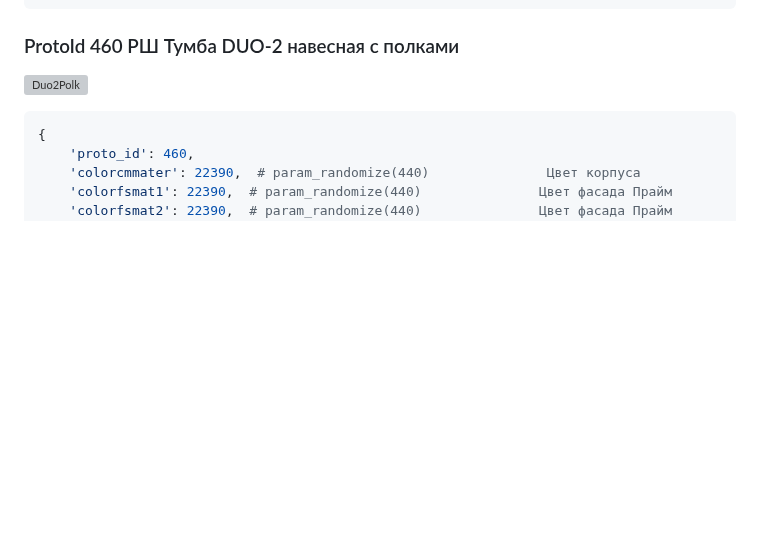
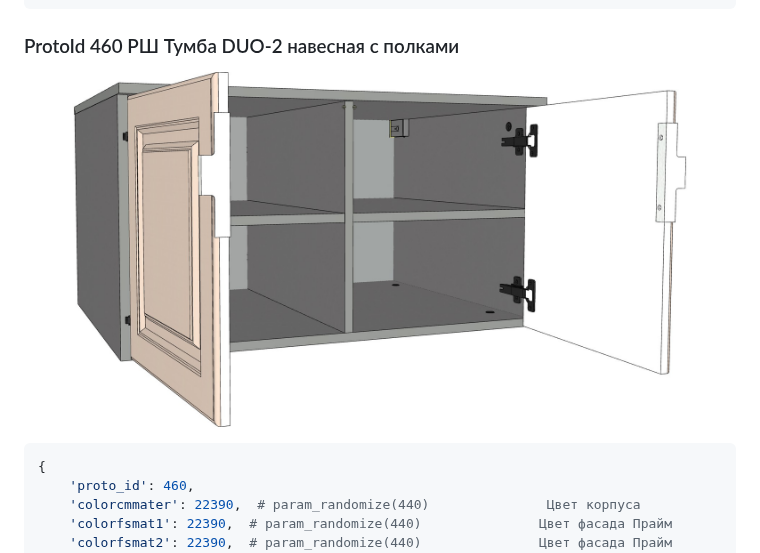
Before and after one commit to AlexandrDragunkin/arparmcatalog, a Markdown page: 001_ParamCatalog.md, the part around the change. GitHub-like rendering; pictures changed too: Pictures/TumbNaves/duotwoshelfe.jpg (added); blank space fills up the shorter version; grey boxes are pictures that could not be loaded.

Commit message:
update: pic duotwoshelfe.jpg

````diff
--- a/001_ParamCatalog.md
+++ b/001_ParamCatalog.md
@@ -1623,7 +1623,7 @@
 
 ### ProtoId 460 РШ Тумба DUO-2 навесная с полками
 
-![Duo2Polk](./Pictures/TumbNaves/Duo2shelfe.png)
+![Duo2Polk](./Pictures/TumbNaves/duotwoshelfe.jpg)
 
 ```python
 {
````
